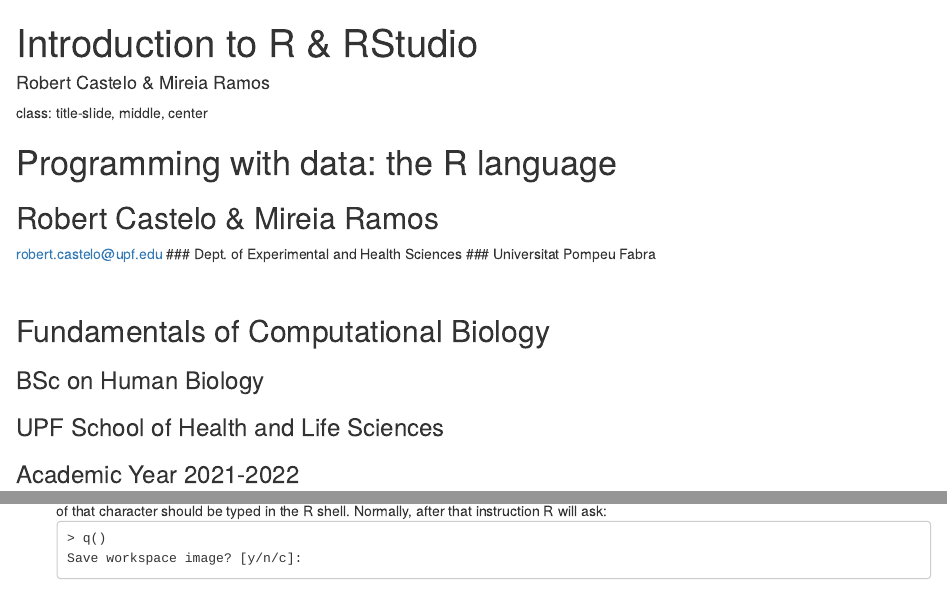
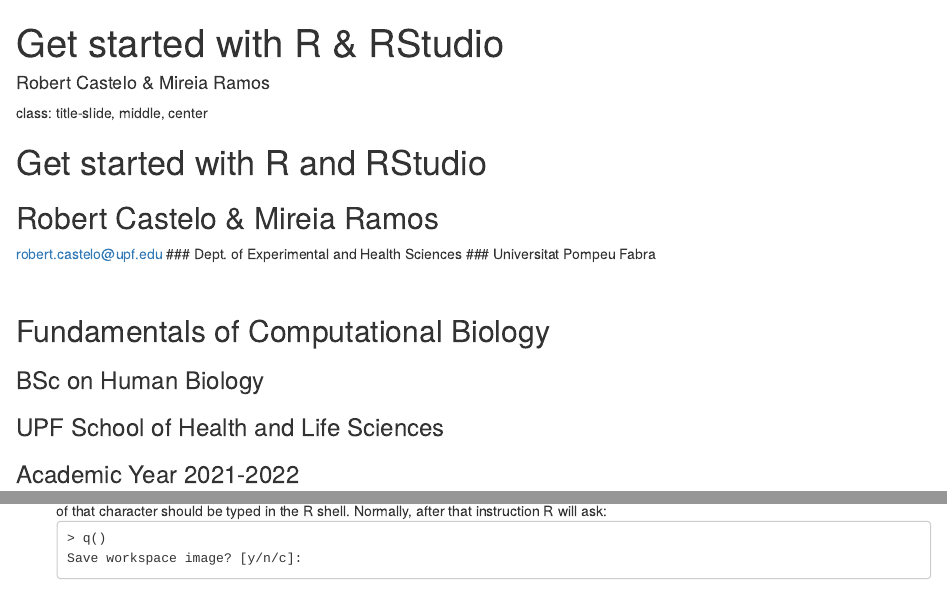
Before and after one commit to funcompbio/seminar4, an R Markdown document (index.Rmd): the page in a window 1100 px wide, from its top, and a second part further down, joined at a grey line. Rendered offline with R 4.5, knitr and Pandoc, with nearby package versions; long lines of code are wrapped.

Commit message:
Updated title

```diff
--- a/index.Rmd
+++ b/index.Rmd
@@ -1,5 +1,5 @@
 ---
-  title: "Introduction to R & RStudio"
+  title: "Get started with R & RStudio"
   author: Robert Castelo & Mireia Ramos
   output:
     xaringan::moon_reader:
@@ -26,7 +26,7 @@
 
 class: title-slide, middle, center
 
-# Programming with data: the R language
+# Get started with R and RStudio
 
 ## Robert Castelo & Mireia Ramos
 [robert.castelo@upf.edu](mailto:robert.castelo@upf.edu)
```
Also changed, not shown: 2 other files.
